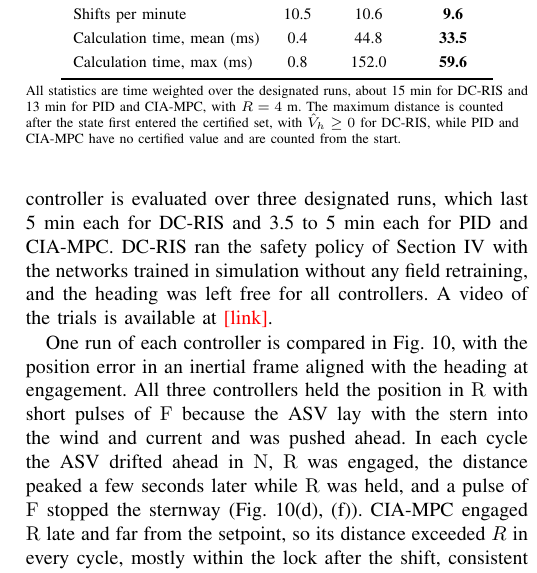
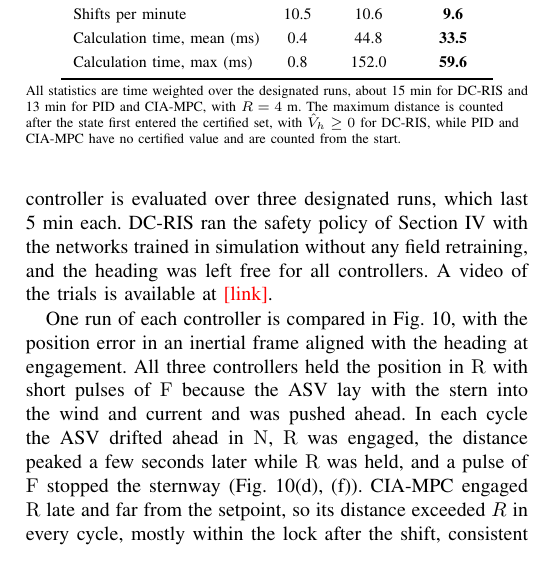
Before and after one commit to rapter-turtle/dwell-ris, a LaTeX paper (main.tex): part of one column of page 10 of 12, cut so that both start at the same text. Compiled offline with pdfLaTeX; a missing font is replaced by an installed copy or a similar font; a LaTeX package or settings file that is missing is left out.

Commit message:
Updates from Overleaf

```diff
--- a/main.tex
+++ b/main.tex
@@ -530,7 +530,7 @@ As summarized in Table~\ref{tab_sim} and Fig.~\ref{fig_sim_traj}, \dcris kept th
 
 \subsection{Experimental Results}\label{sec_exp}
 
-To validate \dcris under real sea conditions against \pid and \ciampc, the experiments were conducted off Jeongok Port, Hwaseong, Republic of Korea, in the sea area shown in Fig.~\ref{fig_site}. The trials were run on several days in the same sea area under similar conditions, with a wind speed of 5 to 6 knots on every trial day and a tidal current of \pending{tidal current speed at the trial time}. At engagement, each controller captured the current position and heading of the ASV as the setpoint and the heading reference, and the keep in radius was set to $R = 4$~m for all controllers. As summarized in Table~\ref{tab_field}, each controller is evaluated over three designated runs, which last 5~min each for \dcris and 3.5 to 5~min each for \pid and \ciampc. \dcris ran the safety policy of Section~\ref{sec_method} with the networks trained in simulation without any field retraining, and the heading was left free for all controllers. A video of the trials is available at \pending{link}.
+To validate \dcris under real sea conditions against \pid and \ciampc, the experiments were conducted off Jeongok Port, Hwaseong, Republic of Korea, in the sea area shown in Fig.~\ref{fig_site}. The trials were run on several days in the same sea area under similar conditions, with a wind speed of 5 to 6 knots on every trial day and a tidal current of \pending{tidal current speed at the trial time}. At engagement, each controller captured the current position and heading of the ASV as the setpoint and the heading reference, and the keep in radius was set to $R = 4$~m for all controllers. As summarized in Table~\ref{tab_field}, each controller is evaluated over three designated runs, which last 5~min each. \dcris ran the safety policy of Section~\ref{sec_method} with the networks trained in simulation without any field retraining, and the heading was left free for all controllers. A video of the trials is available at \pending{link}.
 
 
 One run of each controller is compared in Fig.~\ref{fig_field_compare}, with the position error in an inertial frame aligned with the heading at engagement. All three controllers held the position in $\gR$ with short pulses of $\gF$ because the ASV lay with the stern into the wind and current and was pushed ahead. In each cycle the ASV drifted ahead in $\gN$, $\gR$ was engaged, the distance peaked a few seconds later while $\gR$ was held, and a pulse of $\gF$ stopped the sternway (Fig.~\ref{fig_field_compare}(d), (f)). \ciampc engaged $\gR$ late and far from the setpoint, so its distance exceeded $R$ in every cycle, mostly within the lock after the shift, consistent with its nominal model without disturbance tightening. \pid oscillated along the heading while creeping across it and left the disk on the side for one long interval.
```
